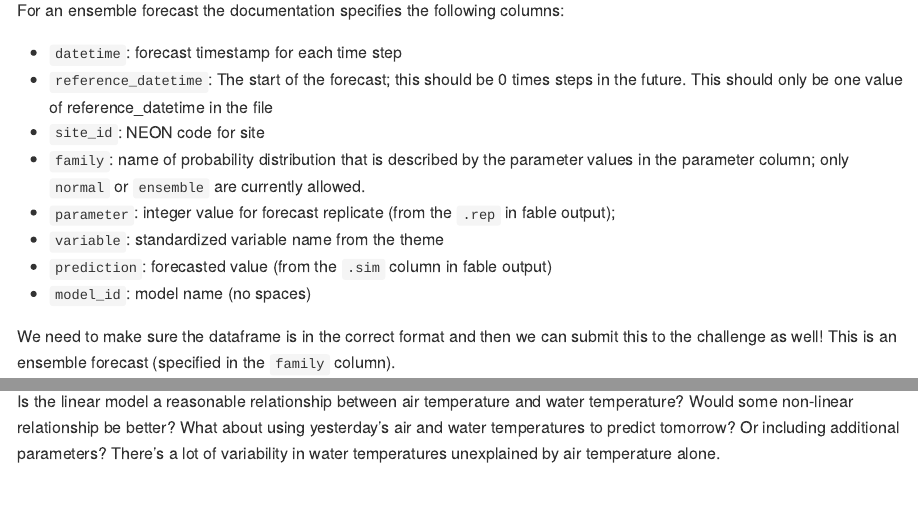
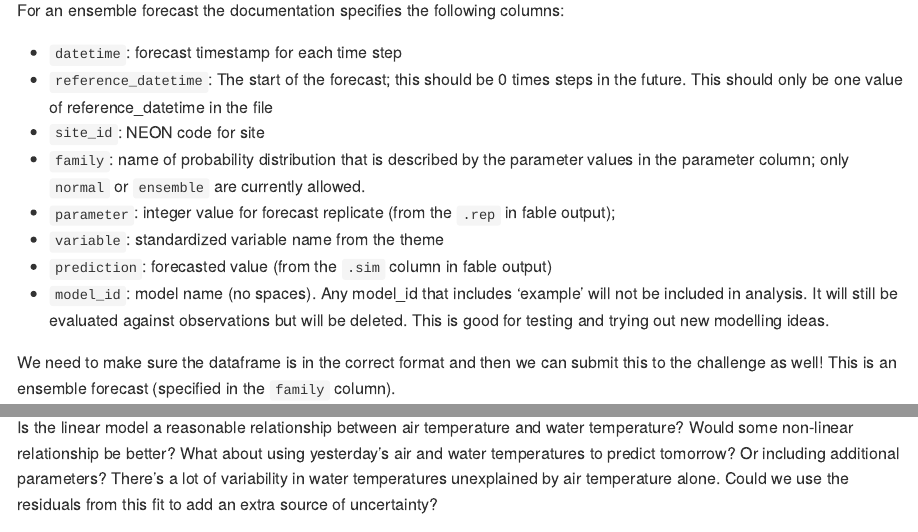
Before and after one commit to OlssonF/NEON-forecast-challenge-workshop, an R Markdown document (Submit_forecast/NEON_forecast_challenge_workshop_aquatics.Rmd): the page in a window 1100 px wide, from 9700 px down, and a second part further down, joined at a grey line. Rendered offline with R 4.5, knitr and Pandoc, with nearby package versions; some code elsewhere in the file could not run offline; long lines of code are wrapped.

Commit message:
minor updates

````diff
--- a/Submit_forecast/NEON_forecast_challenge_workshop_aquatics.Rmd
+++ b/Submit_forecast/NEON_forecast_challenge_workshop_aquatics.Rmd
@@ -364,7 +364,7 @@ For an ensemble forecast the documentation specifies the following columns:
 * `parameter`: integer value for forecast replicate (from the `.rep` in fable output);
 * `variable`: standardized variable name from the theme
 * `prediction`: forecasted value (from the `.sim` column in fable output)
-* `model_id`: model name (no spaces)
+* `model_id`: model name (no spaces). Any model_id that includes 'example' will not be included in analysis. It will still be evaluated against observations but will be deleted. This is good for testing and trying out new modelling ideas.
 
 We need to make sure the dataframe is in the correct format and then we can submit this to the challenge as well! This is an ensemble forecast (specified in the `family` column).
 
@@ -415,7 +415,7 @@ neon4cast::submit(forecast_file = file.path('Forecasts', forecast_file_1),
                   ask = FALSE) # if ask = T (default), it will produce a pop-up box asking if you want to submit
 ```
 
-Is the linear model a reasonable relationship between air temperature and water temperature? Would some non-linear relationship be better? What about using yesterday's air and water temperatures to predict tomorrow? Or including additional parameters? There's a lot of variability in water temperatures unexplained by air temperature alone.
+Is the linear model a reasonable relationship between air temperature and water temperature? Would some non-linear relationship be better? What about using yesterday's air and water temperatures to predict tomorrow? Or including additional parameters? There's a lot of variability in water temperatures unexplained by air temperature alone. Could we use the residuals from this fit to add an extra source of uncertainty?
 
 ```{r, echo=F, warning=F}
 ggplot(targets_lm, aes(x=air_temperature, y= temperature, colour = site_id)) +
````
Also changed, not shown: Submit_forecast/NEON_forecast_challenge_workshop_aquatics.Rmd (3 more changed lines).
